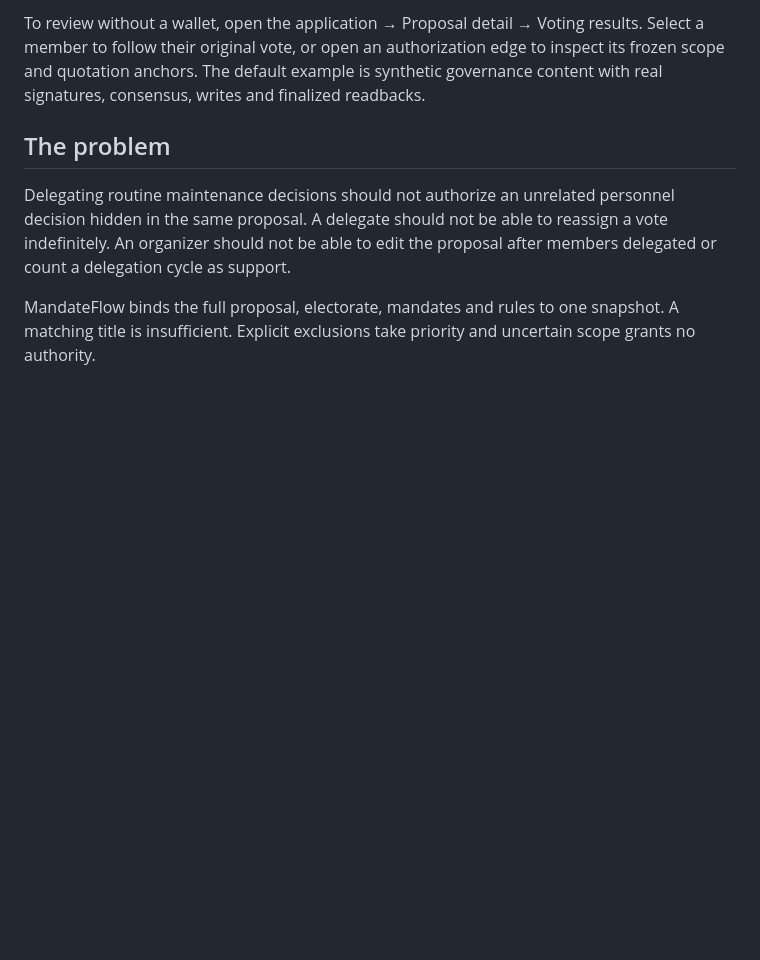
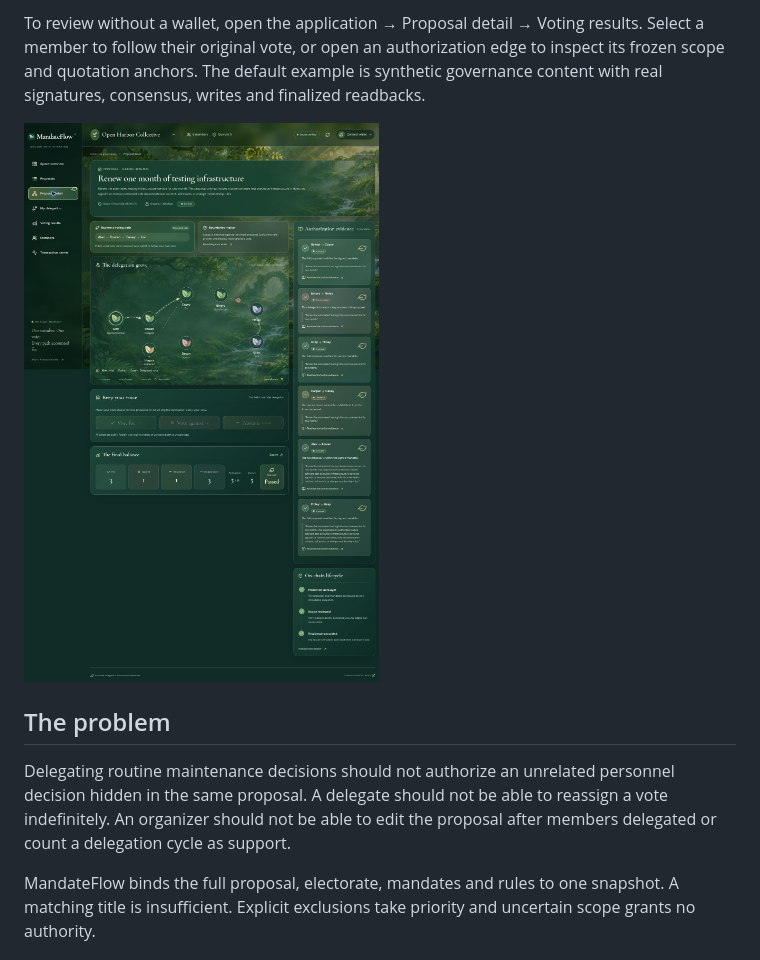
Before and after one commit to halihalibt/mandateflow-genlayer, a Markdown page: README.md, the part around the change. Rendered like a GitHub page; pictures changed too: evidence/desktop.jpg (added); blank space fills up the shorter version.

Commit message:
Add verified finalized application preview

```diff
--- a/README.md
+++ b/README.md
@@ -9,6 +9,8 @@ A scope-bound delegation application for small member collectives on GenLayer. M
 **Deployed and verified on Stable Studionet.** The eight-member full-consensus lifecycle is SETTLED: 3 YES, 1 NO, 1 ABSTAIN and 3 UNEXPRESSED, with quorum 5 and PASSED. Independent verification re-fetches all 38 primary/adversarial transactions, compares deployed source byte-for-byte, checks calldata and validates the final snapshot and counts. The observed scope decisions include ALLOW, DENY and UNCERTAIN; these are real contract records, not seeded frontend data.
 
 To review without a wallet, open the application → Proposal detail → Voting results. Select a member to follow their original vote, or open an authorization edge to inspect its frozen scope and quotation anchors. The default example is synthetic governance content with real signatures, consensus, writes and finalized readbacks.
+
+![MandateFlow finalized governance workspace](evidence/desktop.jpg)
 
 ## The problem
 
```
